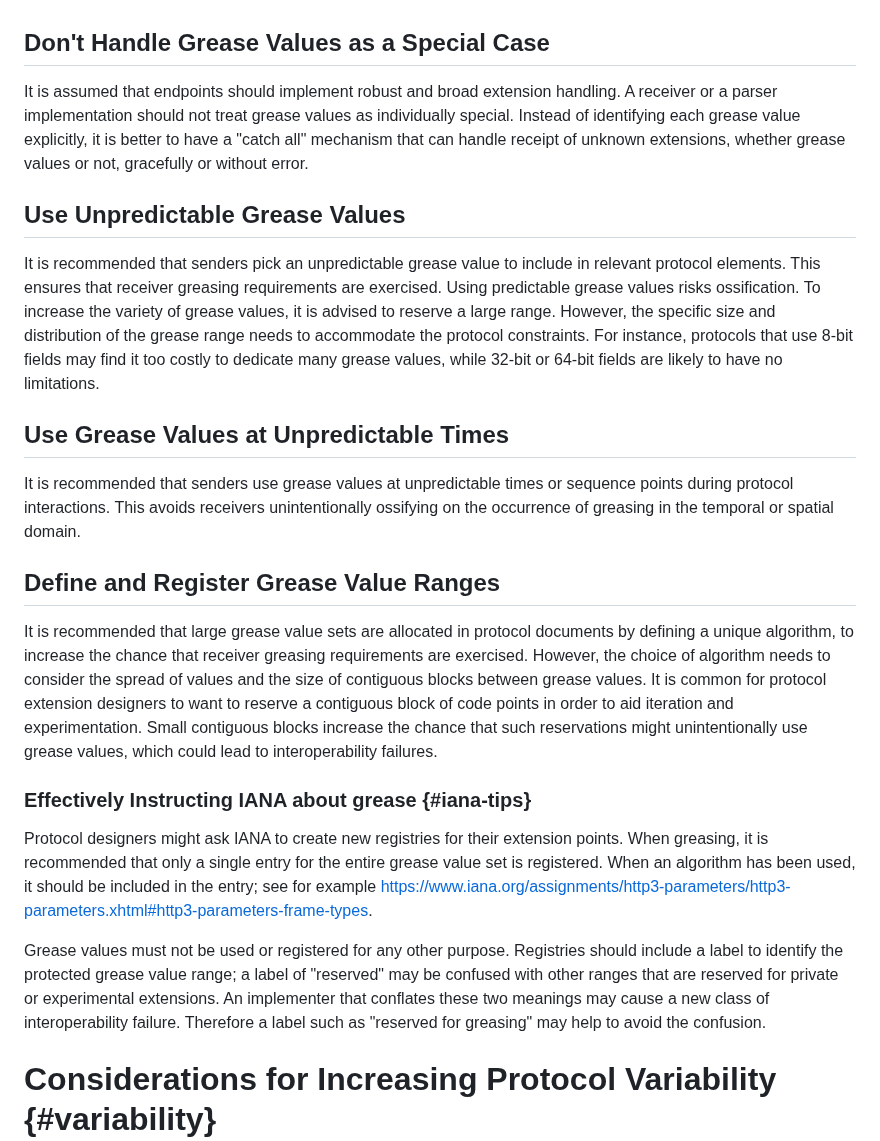
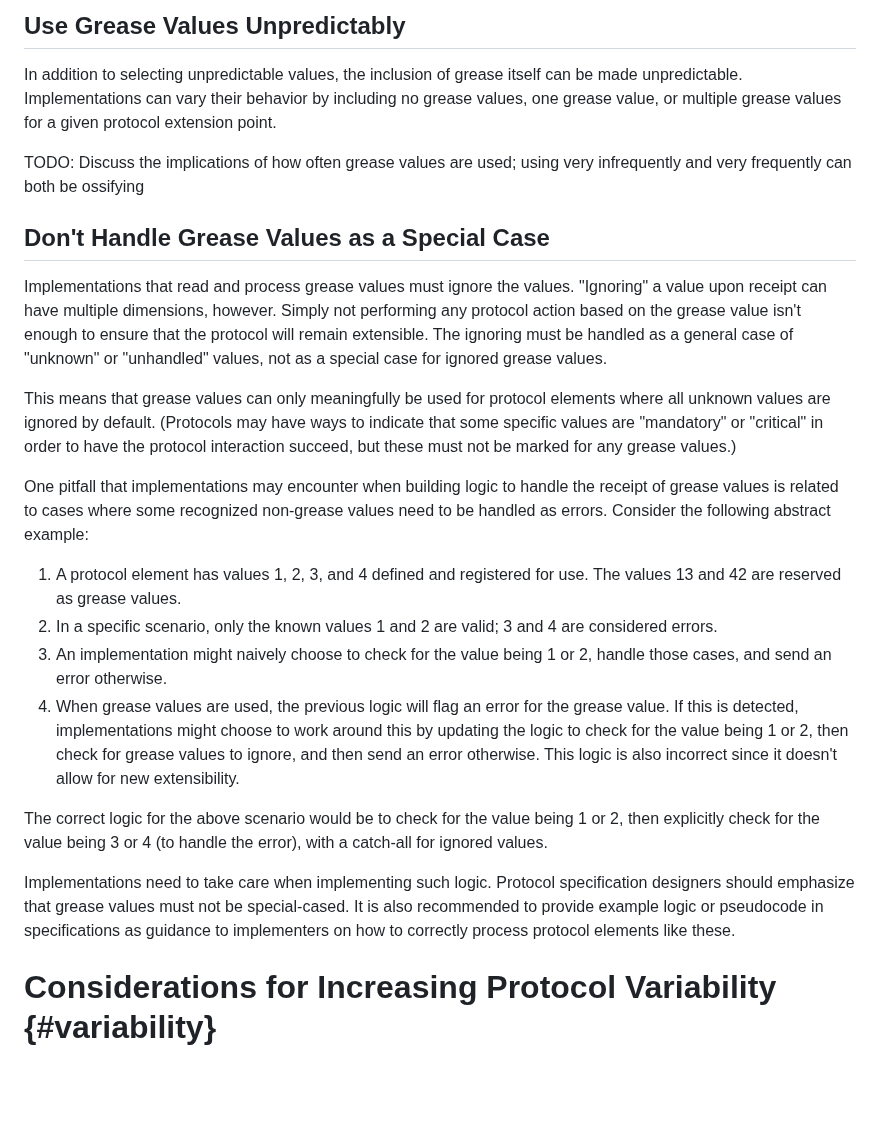
Before and after one commit to intarchboard/draft-protocol-greasing, a Markdown page: draft-edm-protocol-greasing.md, the part around one of its changes. GitHub-like rendering; blank space fills up the shorter version.

Commit message:
Expand and reorganize greasing considerations

```diff
--- a/draft-edm-protocol-greasing.md
+++ b/draft-edm-protocol-greasing.md
@@ -104,57 +179,53 @@ This section provides concrete suggestions for its usage.
+## Use Grease Values Unpredictably
+
+In addition to selecting unpredictable values, the inclusion of grease itself
+can be made unpredictable. Implementations can vary their behavior by including
+no grease values, one grease value, or multiple grease values for a given protocol
+extension point.
+
+TODO: Discuss the implications of how often grease values are used; using very
+infrequently and very frequently can both be ossifying
 
 ## Don't Handle Grease Values as a Special Case
 
-It is assumed that endpoints should implement robust and broad extension
-handling. A receiver or a parser implementation should not treat grease values
-as individually special. Instead of identifying each grease value explicitly,
-it is better to have a "catch all" mechanism that can handle receipt of unknown
-extensions, whether grease values or not, gracefully or without error.
+Implementations that read and process grease values must ignore the values.
+"Ignoring" a value upon receipt can have multiple dimensions, however.
+Simply not performing any protocol action based on the grease value isn't
+enough to ensure that the protocol will remain extensible. The ignoring
+must be handled as a general case of "unknown" or "unhandled" values,
+not as a special case for ignored grease values.
 
-## Use Unpredictable Grease Values
+This means that grease values can only meaningfully be used for protocol elements
+where all unknown values are ignored by default. (Protocols may have ways
+to indicate that some specific values are "mandatory" or "critical" in order
+to have the protocol interaction succeed, but these must not be marked
+for any grease values.)
 
-It is recommended that senders pick an unpredictable grease value to include in
-relevant protocol elements. This ensures that receiver greasing requirements are
-exercised. Using predictable grease values risks ossification. To increase the
-variety of grease values, it is advised to reserve a large range. However, the
-specific size and distribution of the grease range needs to accommodate the
-protocol constraints. For instance, protocols that use 8-bit fields may find it
-too costly to dedicate many grease values, while 32-bit or 64-bit fields are
-likely to have no limitations.
+One pitfall that implementations may encounter when building logic to
+handle the receipt of grease values is related to cases where some recognized
+non-grease values need to be handled as errors. Consider the following abstract
+example:
 
-## Use Grease Values at Unpredictable Times
+1. A protocol element has values 1, 2, 3, and 4 defined and registered for
+use. The values 13 and 42 are reserved as grease values.
+1. In a specific scenario, only the known values 1 and 2 are valid; 3 and 4
+are considered errors.
+1. An implementation might naively choose to check for the value being 1 or 2, handle
+those cases, and send an error otherwise.
+1. When grease values are used, the previous logic will flag an error for the grease value.
+If this is detected, implementations might choose to work around this by updating
+the logic to check for the value being 1 or 2, then check for grease values to ignore,
+and then send an error otherwise. This logic is also incorrect since it doesn't
+allow for new extensibility.
 
-It is recommended that senders use grease values at unpredictable times or
-sequence points during protocol interactions. This avoids receivers
-unintentionally ossifying on the occurrence of greasing in the temporal or
-spatial domain.
+The correct logic for the above scenario would be to check for the value being 1 or 2,
+then explicitly check for the value being 3 or 4 (to handle the error), with a
+catch-all for ignored values.
 
-## Define and Register Grease Value Ranges
-
-It is recommended that large grease value sets are allocated in protocol
-documents by defining a unique algorithm, to increase the chance that
-receiver greasing requirements are exercised. However, the choice of algorithm
-needs to consider the spread of values and the size of contiguous blocks between
-grease values. It is common for protocol extension designers to want to reserve
-a contiguous block of code points in order to aid iteration and experimentation.
-Small contiguous blocks increase the chance that such reservations might
-unintentionally use grease values, which could lead to interoperability
-failures.
-
-### Effectively Instructing IANA about grease {#iana-tips}
-
-Protocol designers might ask IANA to create new registries for their extension
-points. When greasing, it is recommended that only a single entry for the entire
-grease value set is registered. When an algorithm has been used, it should be
-included in the entry; see for example
-https://www.iana.org/assignments/http3-parameters/http3-parameters.xhtml#http3-parameters-frame-types.
-
-Grease values must not be used or registered for any other purpose. Registries
-should include a label to identify the protected grease value range; a label of
-"reserved" may be confused with other ranges that are reserved for private or
-experimental extensions. An implementer that conflates these two meanings may
-cause a new class of interoperability failure. Therefore a label such as
-"reserved for greasing" may help to avoid the confusion.
-
+Implementations need to take care when implementing such logic. Protocol specification
+designers should emphasize that grease values must not be special-cased. It is also
+recommended to provide example logic or pseudocode in specifications as guidance to
+implementers on how to correctly process protocol elements like these.
 
 # Considerations for Increasing Protocol Variability {#variability}
 
```
Also changed, not shown: other parts of draft-edm-protocol-greasing.md (+84 -9 lines).
